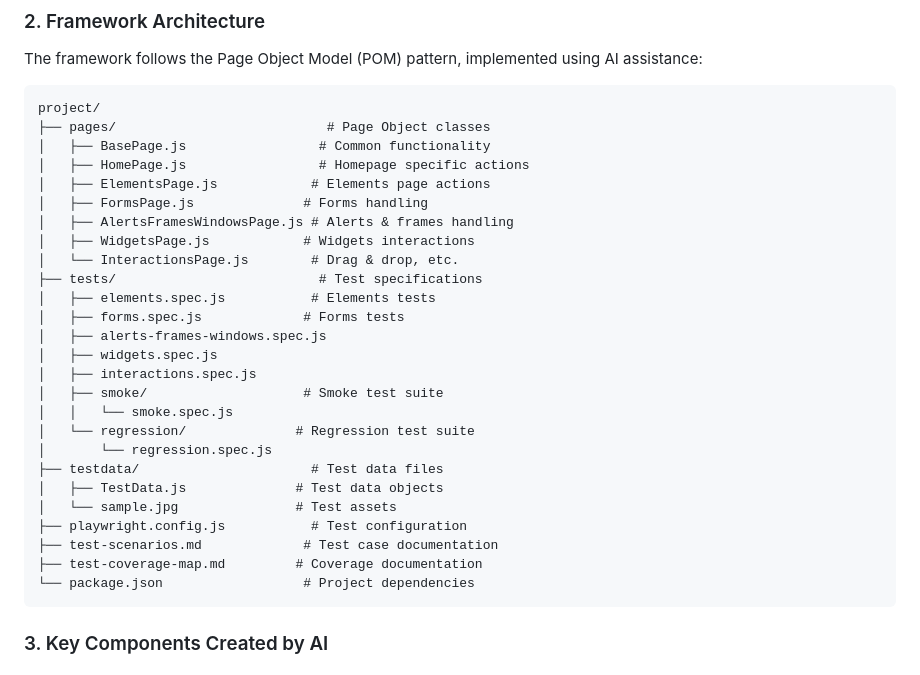
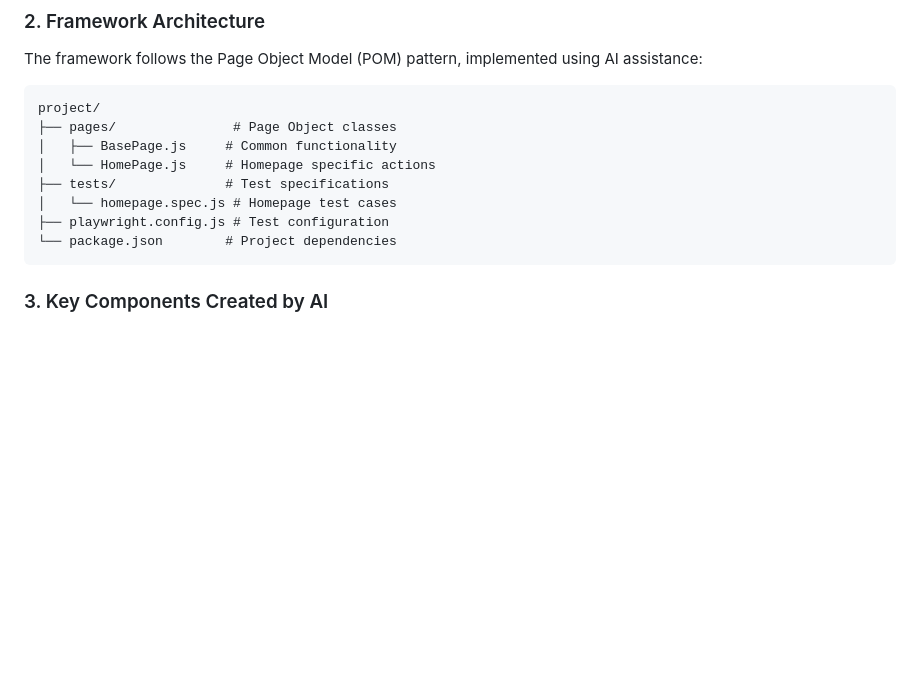
Before and after one commit to rahuljala/AIMCPLAYWRIGT, a Markdown page: README.md, the part around the change. GitHub-like rendering; blank space fills up the shorter version.

````diff
--- a/README.md
+++ b/README.md
@@ -18,31 +18,13 @@ The framework follows the Page Object Model (POM) pattern, implemented using AI
 
 ```
 project/
-├── pages/                           # Page Object classes
-│   ├── BasePage.js                 # Common functionality
-│   ├── HomePage.js                 # Homepage specific actions
-│   ├── ElementsPage.js            # Elements page actions
-│   ├── FormsPage.js              # Forms handling
-│   ├── AlertsFramesWindowsPage.js # Alerts & frames handling
-│   ├── WidgetsPage.js            # Widgets interactions
-│   └── InteractionsPage.js        # Drag & drop, etc.
-├── tests/                          # Test specifications
-│   ├── elements.spec.js           # Elements tests
-│   ├── forms.spec.js             # Forms tests
-│   ├── alerts-frames-windows.spec.js
-│   ├── widgets.spec.js
-│   ├── interactions.spec.js
-│   ├── smoke/                    # Smoke test suite
-│   │   └── smoke.spec.js
-│   └── regression/              # Regression test suite
-│       └── regression.spec.js
-├── testdata/                      # Test data files
-│   ├── TestData.js              # Test data objects
-│   └── sample.jpg               # Test assets
-├── playwright.config.js           # Test configuration
-├── test-scenarios.md             # Test case documentation
-├── test-coverage-map.md         # Coverage documentation
-└── package.json                  # Project dependencies
+├── pages/               # Page Object classes
+│   ├── BasePage.js     # Common functionality
+│   └── HomePage.js     # Homepage specific actions
+├── tests/              # Test specifications
+│   └── homepage.spec.js # Homepage test cases
+├── playwright.config.js # Test configuration
+└── package.json        # Project dependencies
 ```
 
 ### 3. Key Components Created by AI
````
